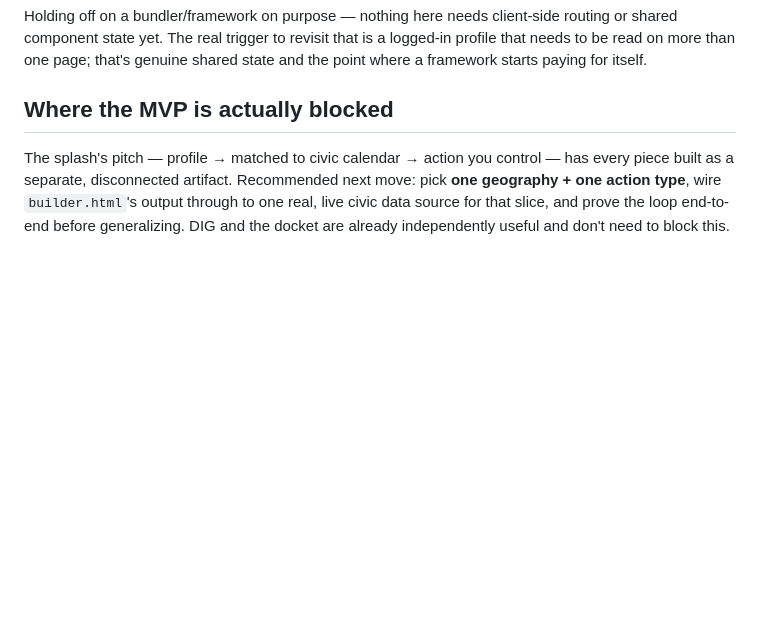
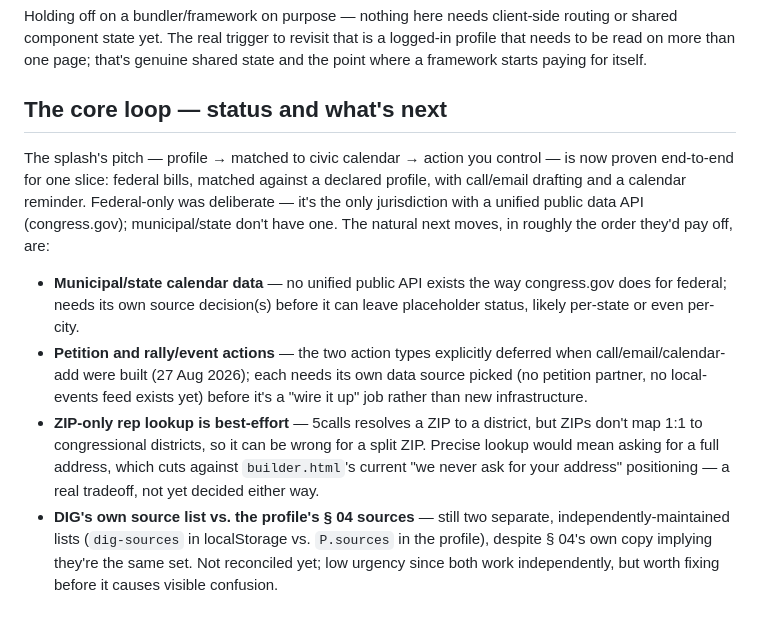
Before and after one commit to MickYorg/CiViXRepo, a Markdown page: CLAUDE.md, the part around one of its changes. Rendered like a GitHub page; blank space fills up the shorter version.

```diff
--- a/CLAUDE.md
+++ b/CLAUDE.md
@@ -72,11 +110,30 @@ revisit that is a logged-in profile that needs to be read on more than one
 page; that's genuine shared state and the point where a framework starts
 paying for itself.
 
-## Where the MVP is actually blocked
+## The core loop — status and what's next
 
 The splash's pitch — profile → matched to civic calendar → action you
-control — has every piece built as a separate, disconnected artifact.
-Recommended next move: pick **one geography + one action type**, wire
-`builder.html`'s output through to one real, live civic data source for that
-slice, and prove the loop end-to-end before generalizing. DIG and the docket
-are already independently useful and don't need to block this.
+control — is now proven end-to-end for one slice: federal bills, matched
+against a declared profile, with call/email drafting and a calendar
+reminder. Federal-only was deliberate — it's the only jurisdiction with a
+unified public data API (congress.gov); municipal/state don't have one.
+The natural next moves, in roughly the order they'd pay off, are:
+
+- **Municipal/state calendar data** — no unified public API exists the way
+  congress.gov does for federal; needs its own source decision(s) before
+  it can leave placeholder status, likely per-state or even per-city.
+- **Petition and rally/event actions** — the two action types explicitly
+  deferred when call/email/calendar-add were built (27 Aug 2026); each
+  needs its own data source picked (no petition partner, no local-events
+  feed exists yet) before it's a "wire it up" job rather than new
+  infrastructure.
+- **ZIP-only rep lookup is best-effort** — 5calls resolves a ZIP to a
+  district, but ZIPs don't map 1:1 to congressional districts, so it can
+  be wrong for a split ZIP. Precise lookup would mean asking for a full
+  address, which cuts against `builder.html`'s current "we never ask for
+  your address" positioning — a real tradeoff, not yet decided either way.
+- **DIG's own source list vs. the profile's § 04 sources** — still two
+  separate, independently-maintained lists (`dig-sources` in localStorage
+  vs. `P.sources` in the profile), despite § 04's own copy implying
+  they're the same set. Not reconciled yet; low urgency since both work
+  independently, but worth fixing before it causes visible confusion.
```
Also changed, not shown: other parts of CLAUDE.md (+54 -16 lines).
